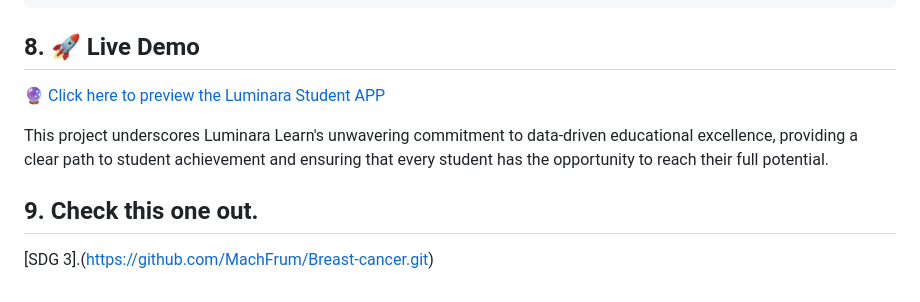
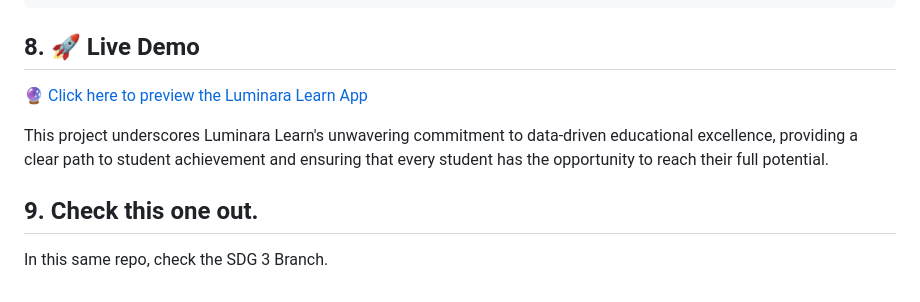
Before and after one commit to MachFrum/Final-Project-week-8-AI-, a Markdown page: README.md, the part around the change. Drawn GitHub-style.

Commit message:
Update links and descriptions in README.md

```diff
--- a/README.md
+++ b/README.md
@@ -122,11 +122,11 @@ streamlit run webapp.py
 
 ## 8. 🚀 Live Demo
 
-🔮 [Click here to preview the Luminara Student APP](https://luminaralearn.com/)
+🔮 [Click here to preview the Luminara Learn App](https://luminaralearn.com/)
 
 
 This project underscores Luminara Learn's unwavering commitment to data-driven educational excellence, providing a clear path to student achievement and ensuring that every student has the opportunity to reach their full potential.
 
 ## 9. Check this one out.
 
-[SDG 3].(https://github.com/MachFrum/Breast-cancer.git)
+In this same repo, check the SDG 3 Branch.
```
